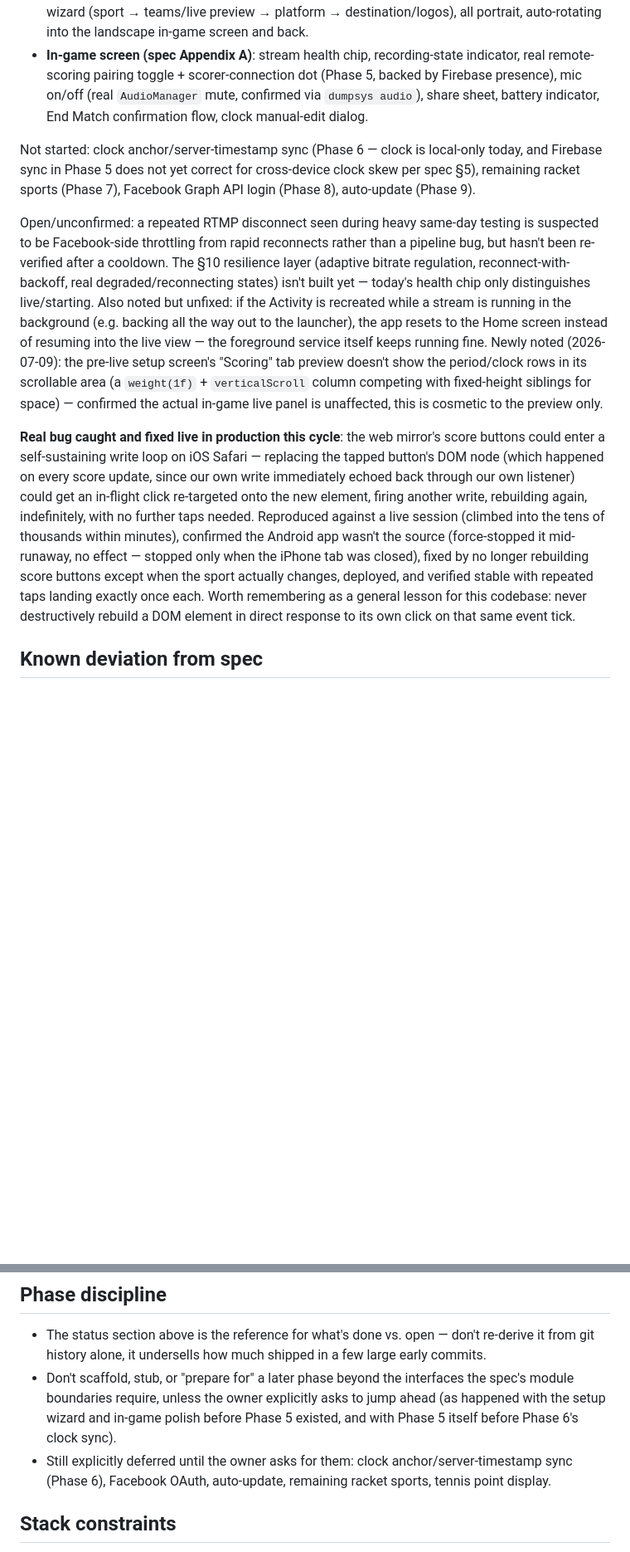
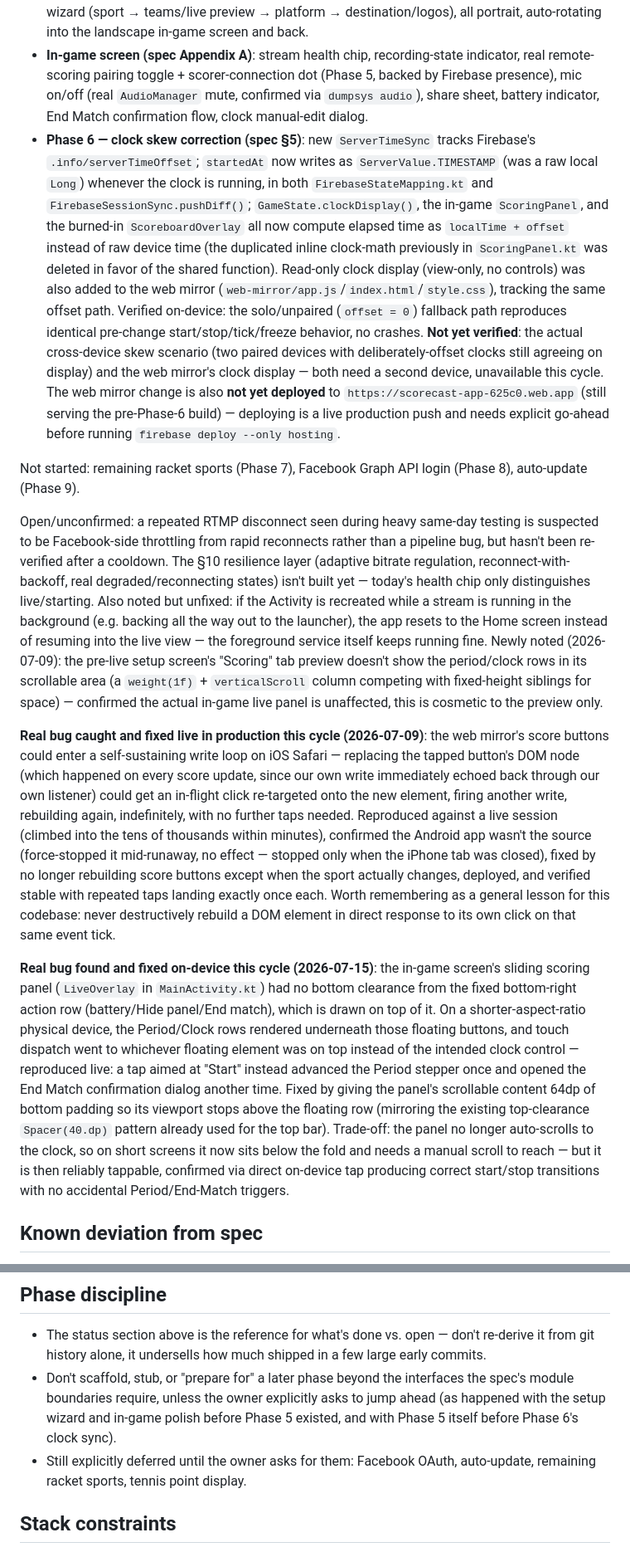
Before and after one commit to tatayandtech-pixel/scorecast, a Markdown page: CLAUDE.md, 2 parts joined by grey strips. Shown at 83% size. Rendered like a GitHub page; blank space fills up the shorter version.

Commit message:
docs: update CLAUDE.md status for Phase 6 clock skew sync and panel fix
Co-Authored-By: Claude Sonnet 5 <noreply@anthropic.com>

```diff
--- a/CLAUDE.md
+++ b/CLAUDE.md
@@ -10,12 +10,15 @@ Built and verified on-device:
 - **Phase 5 — QR pairing + Firebase sync, including a web mirror client**: main device generates a session QR + plain-text copyable code (`SessionHolder`/`SessionCode`); a second Android device scans it (`MirrorScanScreen`/`MirrorScoringScreen`, no camera/video access) via Firebase Realtime Database + Anonymous Auth (`FirebaseSessionSync`). **Beyond spec**: a static web client at `web-mirror/` (deployed to Firebase Hosting, free Spark tier, live at `https://scorecast-app-625c0.web.app`) lets a non-Android device (iPhone, laptop) join the same way via manual pairing-code entry instead of QR scanning — this has no corresponding section in `SCORECAST_SPEC.md`, flag if a future session wants it formalized there. Local-first throughout: `GameStateHolder`'s StateFlow (or the web client's own render state) stays the source of truth; network only pushes diffs. Scores/sets use atomic increments; everything else is last-write-wins via targeted field updates. `database.rules.json` enforces membership-gated, joinToken-validated access, including deletion by an existing member (used to clean up the session on End Match). Verified live end-to-end on real hardware: Android↔Android pairing, an actual iPhone joining the web mirror, and a real production bug caught and fixed live (see below).
 - **Setup flow (spec Appendix B)**: Home → Matches (local match history, rematch pre-fill) → 4-step wizard (sport → teams/live preview → platform → destination/logos), all portrait, auto-rotating into the landscape in-game screen and back.
 - **In-game screen (spec Appendix A)**: stream health chip, recording-state indicator, real remote-scoring pairing toggle + scorer-connection dot (Phase 5, backed by Firebase presence), mic on/off (real `AudioManager` mute, confirmed via `dumpsys audio`), share sheet, battery indicator, End Match confirmation flow, clock manual-edit dialog.
+- **Phase 6 — clock skew correction (spec §5)**: new `ServerTimeSync` tracks Firebase's `.info/serverTimeOffset`; `startedAt` now writes as `ServerValue.TIMESTAMP` (was a raw local `Long`) whenever the clock is running, in both `FirebaseStateMapping.kt` and `FirebaseSessionSync.pushDiff()`; `GameState.clockDisplay()`, the in-game `ScoringPanel`, and the burned-in `ScoreboardOverlay` all now compute elapsed time as `localTime + offset` instead of raw device time (the duplicated inline clock-math previously in `ScoringPanel.kt` was deleted in favor of the shared function). Read-only clock display (view-only, no controls) was also added to the web mirror (`web-mirror/app.js`/`index.html`/`style.css`), tracking the same offset path. Verified on-device: the solo/unpaired (`offset = 0`) fallback path reproduces identical pre-change start/stop/tick/freeze behavior, no crashes. **Not yet verified**: the actual cross-device skew scenario (two paired devices with deliberately-offset clocks still agreeing on display) and the web mirror's clock display — both need a second device, unavailable this cycle. The web mirror change is also **not yet deployed** to `https://scorecast-app-625c0.web.app` (still serving the pre-Phase-6 build) — deploying is a live production push and needs explicit go-ahead before running `firebase deploy --only hosting`.
 
-Not started: clock anchor/server-timestamp sync (Phase 6 — clock is local-only today, and Firebase sync in Phase 5 does not yet correct for cross-device clock skew per spec §5), remaining racket sports (Phase 7), Facebook Graph API login (Phase 8), auto-update (Phase 9).
+Not started: remaining racket sports (Phase 7), Facebook Graph API login (Phase 8), auto-update (Phase 9).
 
 Open/unconfirmed: a repeated RTMP disconnect seen during heavy same-day testing is suspected to be Facebook-side throttling from rapid reconnects rather than a pipeline bug, but hasn't been re-verified after a cooldown. The §10 resilience layer (adaptive bitrate regulation, reconnect-with-backoff, real degraded/reconnecting states) isn't built yet — today's health chip only distinguishes live/starting. Also noted but unfixed: if the Activity is recreated while a stream is running in the background (e.g. backing all the way out to the launcher), the app resets to the Home screen instead of resuming into the live view — the foreground service itself keeps running fine. Newly noted (2026-07-09): the pre-live setup screen's "Scoring" tab preview doesn't show the period/clock rows in its scrollable area (a `weight(1f)` + `verticalScroll` column competing with fixed-height siblings for space) — confirmed the actual in-game live panel is unaffected, this is cosmetic to the preview only.
 
-**Real bug caught and fixed live in production this cycle**: the web mirror's score buttons could enter a self-sustaining write loop on iOS Safari — replacing the tapped button's DOM node (which happened on every score update, since our own write immediately echoed back through our own listener) could get an in-flight click re-targeted onto the new element, firing another write, rebuilding again, indefinitely, with no further taps needed. Reproduced against a live session (climbed into the tens of thousands within minutes), confirmed the Android app wasn't the source (force-stopped it mid-runaway, no effect — stopped only when the iPhone tab was closed), fixed by no longer rebuilding score buttons except when the sport actually changes, deployed, and verified stable with repeated taps landing exactly once each. Worth remembering as a general lesson for this codebase: never destructively rebuild a DOM element in direct response to its own click on that same event tick.
+**Real bug caught and fixed live in production this cycle (2026-07-09)**: the web mirror's score buttons could enter a self-sustaining write loop on iOS Safari — replacing the tapped button's DOM node (which happened on every score update, since our own write immediately echoed back through our own listener) could get an in-flight click re-targeted onto the new element, firing another write, rebuilding again, indefinitely, with no further taps needed. Reproduced against a live session (climbed into the tens of thousands within minutes), confirmed the Android app wasn't the source (force-stopped it mid-runaway, no effect — stopped only when the iPhone tab was closed), fixed by no longer rebuilding score buttons except when the sport actually changes, deployed, and verified stable with repeated taps landing exactly once each. Worth remembering as a general lesson for this codebase: never destructively rebuild a DOM element in direct response to its own click on that same event tick.
+
+**Real bug found and fixed on-device this cycle (2026-07-15)**: the in-game screen's sliding scoring panel (`LiveOverlay` in `MainActivity.kt`) had no bottom clearance from the fixed bottom-right action row (battery/Hide panel/End match), which is drawn on top of it. On a shorter-aspect-ratio physical device, the Period/Clock rows rendered underneath those floating buttons, and touch dispatch went to whichever floating element was on top instead of the intended clock control — reproduced live: a tap aimed at "Start" instead advanced the Period stepper once and opened the End Match confirmation dialog another time. Fixed by giving the panel's scrollable content 64dp of bottom padding so its viewport stops above the floating row (mirroring the existing top-clearance `Spacer(40.dp)` pattern already used for the top bar). Trade-off: the panel no longer auto-scrolls to the clock, so on short screens it now sits below the fold and needs a manual scroll to reach — but it is then reliably tappable, confirmed via direct on-device tap producing correct start/stop transitions with no accidental Period/End-Match triggers.
 
 ## Known deviation from spec
 Spec §12 calls for `:streaming`, `:overlay`, `:capture`, `:core-state` etc. as separate Gradle modules. The codebase is currently a single `:app` module (package `com.scorecast.app`) — no module split has been done. Flag this if a future session wants to enforce the module boundary; it hasn't blocked anything so far.
@@ -23,7 +26,7 @@ Spec §12 calls for `:streaming`, `:overlay`, `:capture`, `:core-state` etc. as
 ## Phase discipline
 - The status section above is the reference for what's done vs. open — don't re-derive it from git history alone, it undersells how much shipped in a few large early commits.
 - Don't scaffold, stub, or "prepare for" a later phase beyond the interfaces the spec's module boundaries require, unless the owner explicitly asks to jump ahead (as happened with the setup wizard and in-game polish before Phase 5 existed, and with Phase 5 itself before Phase 6's clock sync).
-- Still explicitly deferred until the owner asks for them: clock anchor/server-timestamp sync (Phase 6), Facebook OAuth, auto-update, remaining racket sports, tennis point display.
+- Still explicitly deferred until the owner asks for them: Facebook OAuth, auto-update, remaining racket sports, tennis point display.
 
 ## Stack constraints
 - Kotlin, Jetpack Compose, minSdk 26, targetSdk 34+, landscape for the streaming/in-game screen; portrait for the setup flow (Home/Matches/wizard), switched via `requestedOrientation` — see `MainActivity.kt`'s `AppRoot`.
```
Also changed, not shown: other parts of CLAUDE.md (+1 -1 lines).
